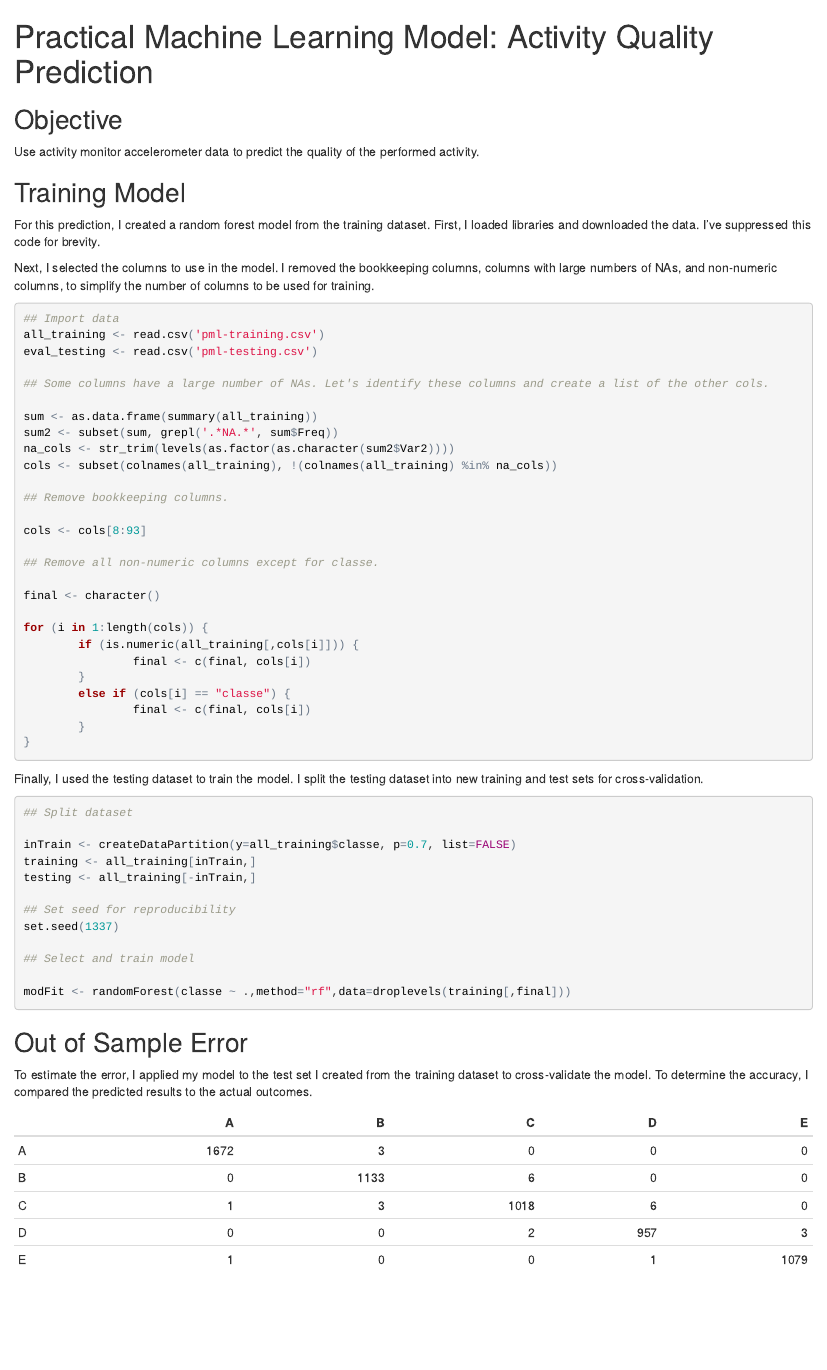
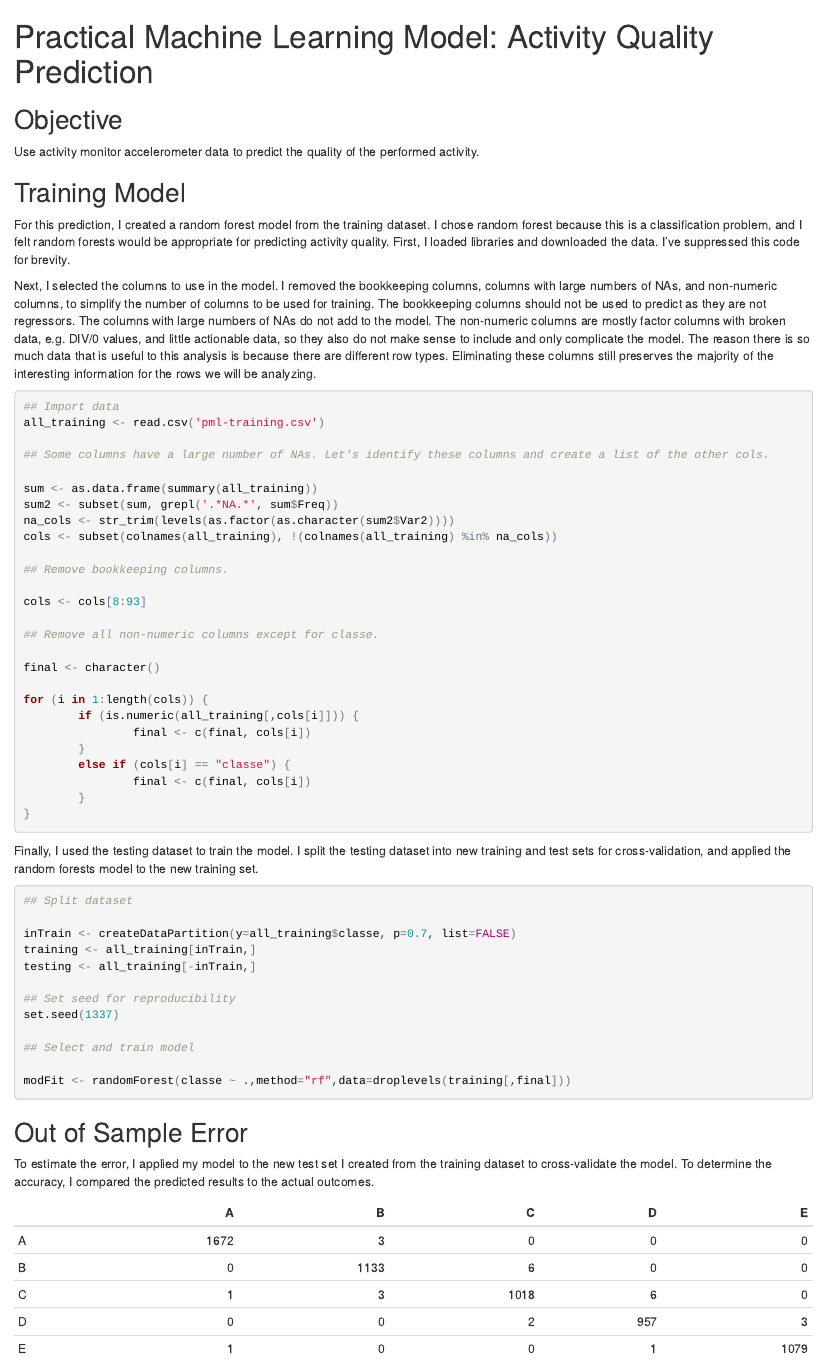
Before and after one commit to outofrhyme/pml-project, an R Markdown document (pml-project.Rmd): the page in a window 1100 px wide, from its top. The pictures show the output file pml-project.html that the author committed with the source, opened offline.

Commit message:
Updating html/rmd files
Adding more rationale for my choices

````diff
--- a/pml-project.Rmd
+++ b/pml-project.Rmd
@@ -9,7 +9,7 @@ Use activity monitor accelerometer data to predict the quality of the performed
 
 ## Training Model
 
-For this prediction, I created a random forest model from the training dataset. First, I loaded libraries and downloaded the data. I've suppressed this code for brevity.
+For this prediction, I created a random forest model from the training dataset. I chose random forest because this is a classification problem, and I felt random forests would be appropriate for predicting activity quality. First, I loaded libraries and downloaded the data. I've suppressed this code for brevity.
 ```{r results='hide', warning=FALSE, message=FALSE, echo=FALSE}
 ## Load libraries
 library(caret)
@@ -23,11 +21,10 @@ download.file('https://d396qusza40orc.cloudfront.net/predmachlearn/pml-testing.c
 ```
 
-Next, I selected the columns to use in the model. I removed the bookkeeping columns, columns with large numbers of NAs, and non-numeric columns, to simplify the number of columns to be used for training.
+Next, I selected the columns to use in the model. I removed the bookkeeping columns, columns with large numbers of NAs, and non-numeric columns, to simplify the number of columns to be used for training. The bookkeeping columns should not be used to predict as they are not regressors. The columns with large numbers of NAs do not add to the model. The non-numeric columns are mostly factor columns with broken data, e.g. DIV/0 values, and little actionable data, so they also do not make sense to include and only complicate the model. The reason there is so much data that is useful to this analysis is because there are different row types. Eliminating these columns still preserves the majority of the interesting information for the rows we will be analyzing.
 
 ```{r}
 ## Import data
 all_training <- read.csv('pml-training.csv')
-eval_testing <- read.csv('pml-testing.csv')
 
 ## Some columns have a large number of NAs. Let's identify these columns and create a list of the other cols.
 
@@ -55,7 +52,7 @@ for (i in 1:length(cols)) {
 
 ```
 
-Finally, I used the testing dataset to train the model. I split the testing dataset into new training and test sets for cross-validation.
+Finally, I used the testing dataset to train the model. I split the testing dataset into new training and test sets for cross-validation, and applied the random forests model to the new training set.
 
 ```{r cache=TRUE}
 ## Split dataset
@@ -79,7 +76,7 @@ modFit <- randomForest(classe ~ .,method="rf",data=droplevels(training[,final]))
 
 ## Out of Sample Error
 
-To estimate the error, I applied my model to the test set I created from the training dataset to cross-validate the model. To determine the accuracy, I compared the predicted results to the actual outcomes.
+To estimate the error, I applied my model to the new test set I created from the training dataset to cross-validate the model. To determine the accuracy, I compared the predicted results to the actual outcomes.
 
 ```{r echo=FALSE}
 library(knitr)
````
Also changed, not shown: pml-project.html, pml-project.Rmd (2 more changed lines).
